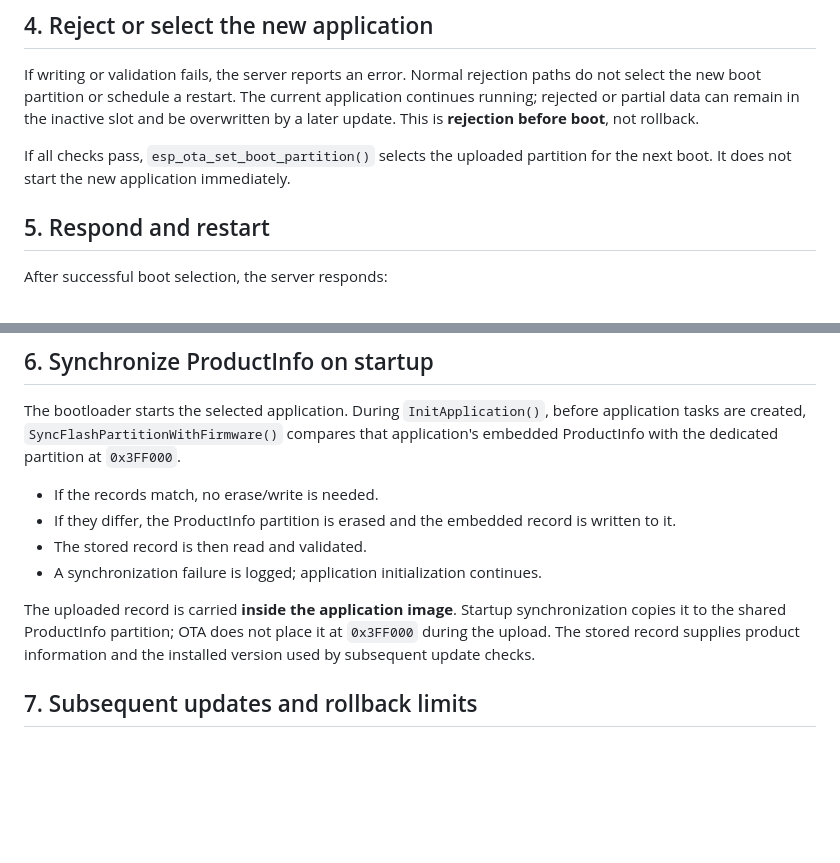
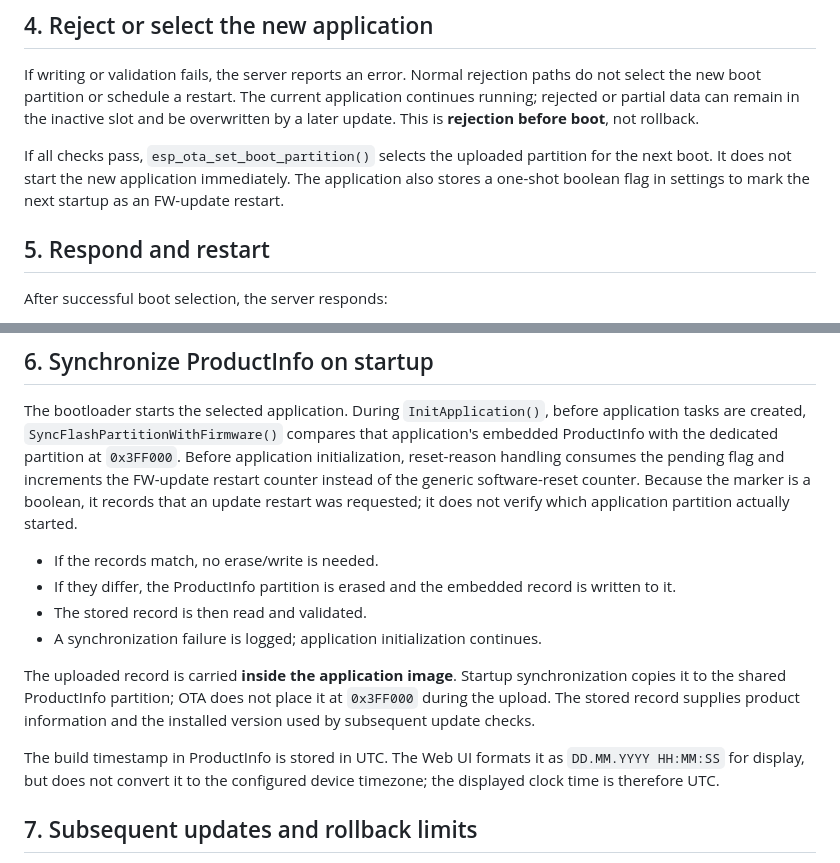
Before and after one commit to hocki7z/ESP32_WordClock, a Markdown page: docu/OTA_Update.md, 2 parts joined by grey strips. Drawn GitHub-style; blank space fills up the shorter version.

Commit message:
update docu

```diff
--- a/docu/OTA_Update.md
+++ b/docu/OTA_Update.md
@@ -67,6 +67,8 @@ boot**, not rollback.
 
 If all checks pass, `esp_ota_set_boot_partition()` selects the uploaded partition
 for the next boot. It does not start the new application immediately.
+The application also stores a one-shot boolean flag in settings to mark the
+next startup as an FW-update restart.
 
 ## 5. Respond and restart
 
@@ -84,6 +86,11 @@ firmware. Reconnect or reload the Web UI after the device restarts.
 The bootloader starts the selected application. During `InitApplication()`, before
 application tasks are created, `SyncFlashPartitionWithFirmware()` compares that
 application's embedded ProductInfo with the dedicated partition at `0x3FF000`.
+Before application initialization, reset-reason handling consumes the pending
+flag and increments the FW-update restart counter instead of the generic
+software-reset counter. Because the marker is a boolean, it records that an
+update restart was requested; it does not verify which application partition
+actually started.
 
 - If the records match, no erase/write is needed.
 - If they differ, the ProductInfo partition is erased and the embedded record is
@@ -95,6 +102,10 @@ The uploaded record is carried **inside the application image**. Startup
 synchronization copies it to the shared ProductInfo partition; OTA does not place
 it at `0x3FF000` during the upload. The stored record supplies product information
 and the installed version used by subsequent update checks.
+
+The build timestamp in ProductInfo is stored in UTC. The Web UI formats it as
+`DD.MM.YYYY HH:MM:SS` for display, but does not convert it to the configured
+device timezone; the displayed clock time is therefore UTC.
 
 ## 7. Subsequent updates and rollback limits
 
```
